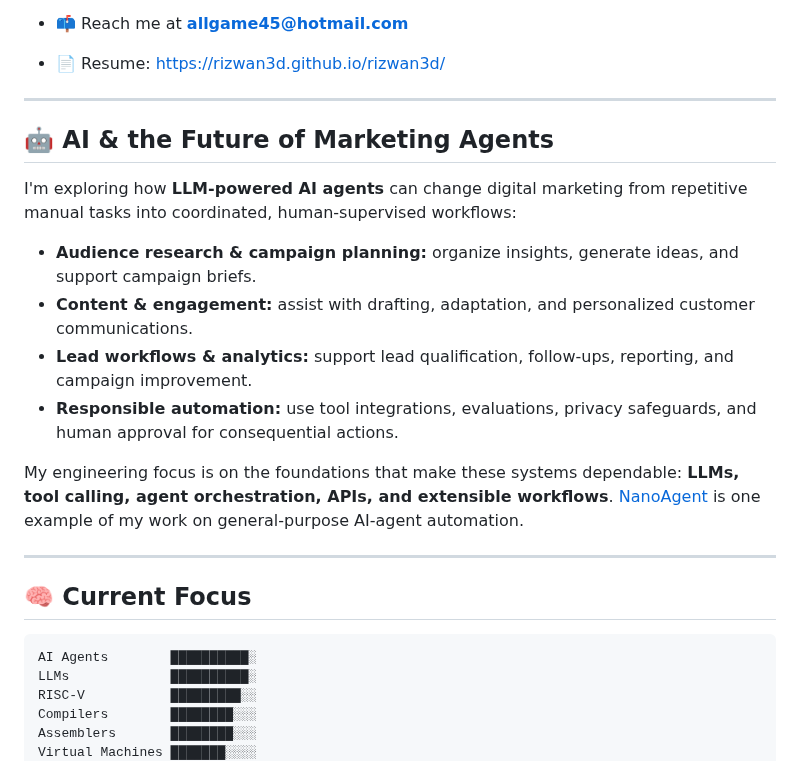
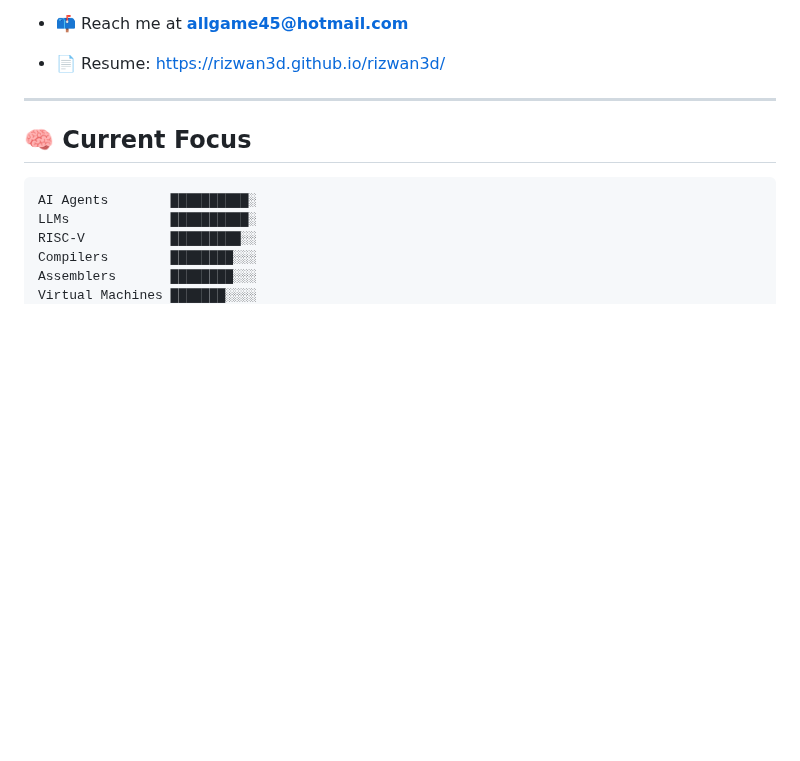
Before and after one commit to rizwan3d/rizwan3d, a Markdown page: README.md, the part around the change. Drawn GitHub-style; blank space fills up the shorter version.

Commit message:
Revert AI marketing agents section added by ChatGPT

```diff
--- a/README.md
+++ b/README.md
@@ -29,19 +29,6 @@
 - 📫 Reach me at **allgame45@hotmail.com**
 
 - 📄 Resume: [https://rizwan3d.github.io/rizwan3d/](https://rizwan3d.github.io/rizwan3d/)
-
----
-
-## 🤖 AI & the Future of Marketing Agents
-
-I'm exploring how **LLM-powered AI agents** can change digital marketing from repetitive manual tasks into coordinated, human-supervised workflows:
-
-- **Audience research & campaign planning:** organize insights, generate ideas, and support campaign briefs.
-- **Content & engagement:** assist with drafting, adaptation, and personalized customer communications.
-- **Lead workflows & analytics:** support lead qualification, follow-ups, reporting, and campaign improvement.
-- **Responsible automation:** use tool integrations, evaluations, privacy safeguards, and human approval for consequential actions.
-
-My engineering focus is on the foundations that make these systems dependable: **LLMs, tool calling, agent orchestration, APIs, and extensible workflows**. [NanoAgent](https://github.com/rizwan3d/NanoAgent) is one example of my work on general-purpose AI-agent automation.
 
 ---
 
```
